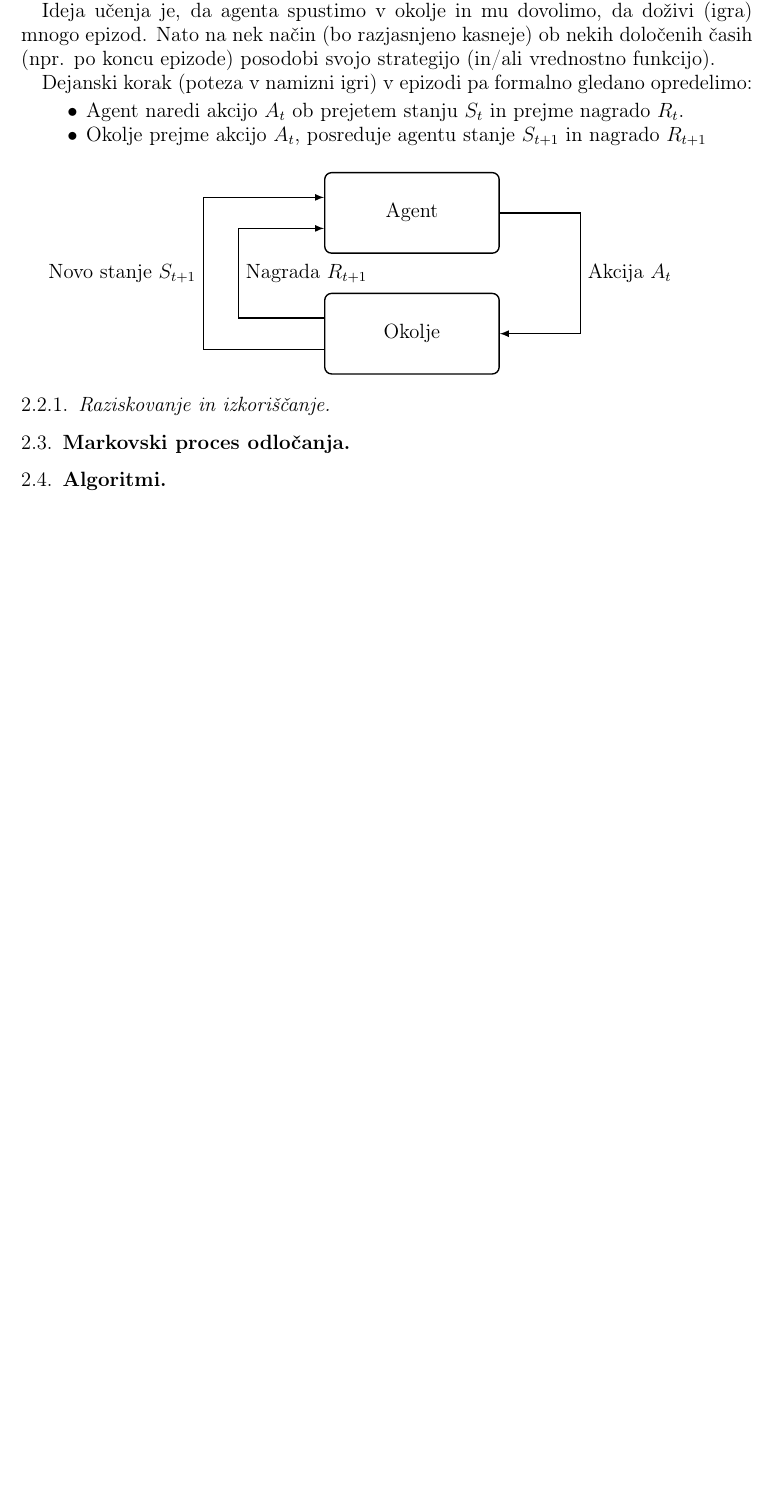
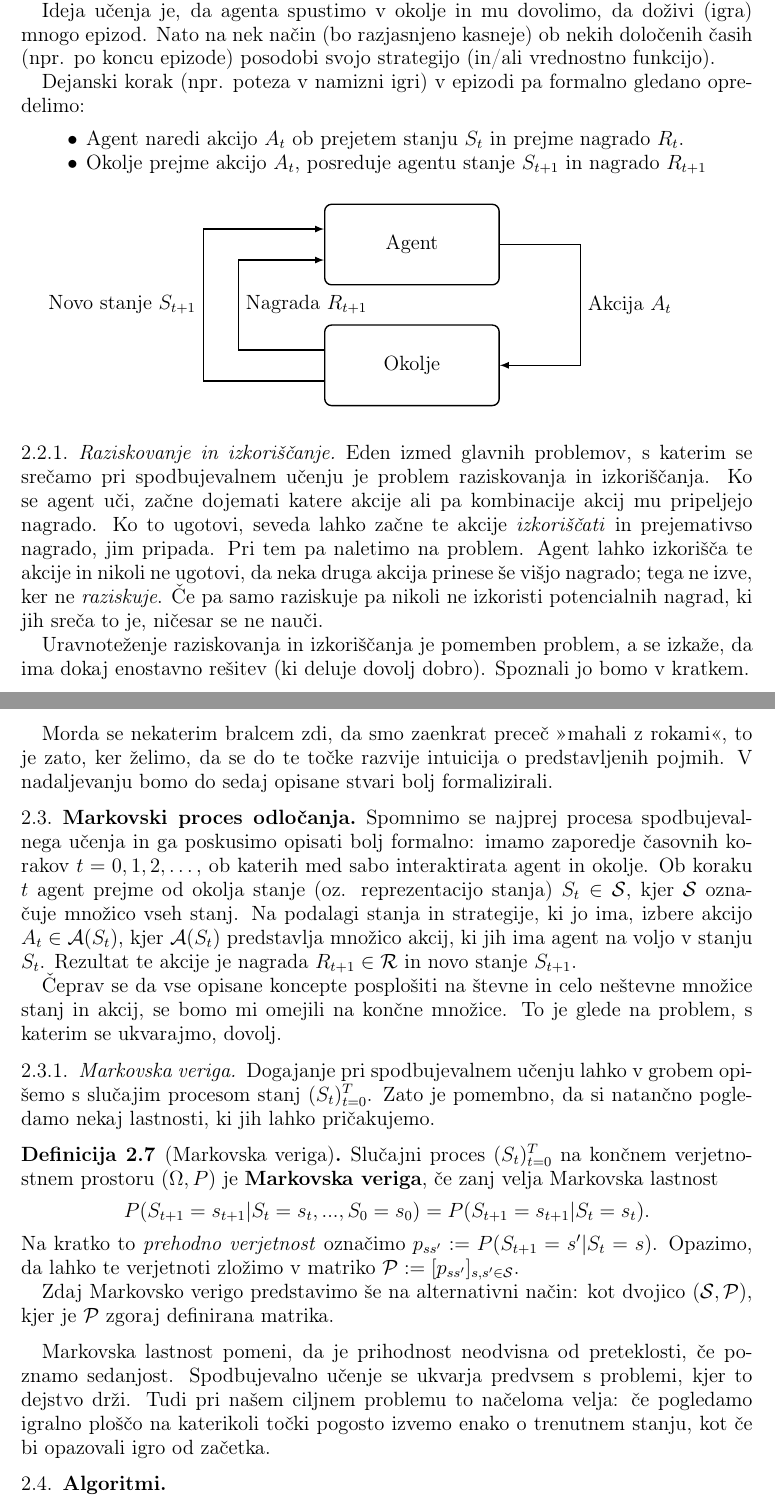
Before and after one commit to timkalan/diploma, a LaTeX paper (naloga/SU-namizne.tex): part of page 7 of 8 before the commit and two parts of pages 7 and 8 of 9 after it, the two joined at a grey line, cut so that both start at the same text, the shorter picture padded with empty space. Compiled offline with pdfLaTeX.

Commit message:
raziskovanje in izkoriščanje, Markov

```diff
--- a/naloga/SU-namizne.tex
+++ b/naloga/SU-namizne.tex
@@ -318,7 +335,7 @@ Ideja učenja je, da agenta spustimo v okolje in mu dovolimo, da doživi (igra)
 na nek način (bo razjasnjeno kasneje) ob nekih določenih časih (npr. po koncu epizode) posodobi
 svojo strategijo (in/ali vrednostno funkcijo).
 
-Dejanski korak (poteza v namizni igri) v epizodi pa formalno gledano opredelimo:
+Dejanski korak (npr. poteza v namizni igri) v epizodi pa formalno gledano opredelimo:
 \begin{itemize}
     \item Agent naredi akcijo $A_t$ ob prejetem stanju $S_t$ in prejme nagrado $R_t$.
     \item Okolje prejme akcijo $A_t$, posreduje agentu stanje $S_{t+1}$ in nagrado $R_{t+1}$
@@ -336,8 +353,57 @@ Dejanski korak (poteza v namizni igri) v epizodi pa formalno gledano opredelimo:
 \end{tikzpicture}
 
 \subsubsection{Raziskovanje in izkoriščanje}
+Eden izmed glavnih problemov, s katerim se srečamo pri spodbujevalnem učenju je problem
+raziskovanja in izkoriščanja. Ko se agent uči, začne dojemati katere akcije ali pa kombinacije
+akcij mu pripeljejo nagrado. Ko to ugotovi, seveda lahko začne te akcije \textit{izkoriščati}
+in prejemativso nagrado, jim pripada. Pri tem pa naletimo na problem. Agent lahko izkorišča te
+akcije in nikoli ne ugotovi, da neka druga akcija prinese še višjo nagrado; tega ne izve, ker ne
+\textit{raziskuje}. Če pa samo raziskuje pa nikoli ne izkoristi potencialnih nagrad, ki jih sreča
+to je, ničesar se ne nauči.
+
+Uravnoteženje raziskovanja in izkoriščanja je pomemben problem, a se izkaže, da ima dokaj enostavno
+rešitev (ki deluje dovolj dobro). Spoznali jo bomo v kratkem.
+
+Morda se nekaterim bralcem zdi, da smo zaenkrat preceč ">mahali z rokami"<, to je zato, ker želimo,
+da se do te točke razvije intuicija o predstavljenih pojmih. V nadaljevanju bomo do sedaj opisane
+stvari bolj formalizirali.
+
 
 \subsection{Markovski proces odločanja}
+Spomnimo se najprej procesa spodbujevalnega učenja in ga poskusimo opisati bolj formalno:
+imamo zaporedje časovnih korakov $t = 0, 1, 2, \dots$, ob katerih med sabo interaktirata agent
+in okolje. Ob koraku $t$ agent prejme od okolja stanje (oz. reprezentacijo stanja) $S_t \in
+\mathcal{S}$, kjer $\mathcal{S}$ označuje množico vseh stanj. Na podalagi stanja in strategije,
+ki jo ima, izbere akcijo $A_t \in \mathcal{A}(S_t)$, kjer $\mathcal{A}(S_t)$ predstavlja
+množico akcij, ki jih ima agent na voljo v stanju $S_t$. Rezultat te akcije je nagrada $R_{t+1}
+\in \mathcal{R}$ in novo stanje $S_{t+1}$.
+
+Čeprav se da vse opisane koncepte posplošiti na števne in celo neštevne množice stanj in akcij,
+se bomo mi omejili na končne množice. To je glede na problem, s katerim se ukvarajmo, dovolj.
+
+\subsubsection{Markovska veriga}
+Dogajanje pri spodbujevalnem učenju lahko v grobem opišemo s slučajim procesom stanj
+$(S_t)_{t=0}^T$. Zato je pomembno, da si natančno pogledamo nekaj lastnosti, ki jih
+lahko pričakujemo.
+
+\begin{definicija}[Markovska veriga]
+    Slučajni proces $(S_t)_{t=0}^T$ na končnem verjetnostnem prostoru
+    $(\Omega, P)$ je \textbf{Markovska veriga}, če zanj velja Markovska lastnost
+    $$
+    P(S_{t+1} = s_{t+1} | S_{t} = s_{t}, ..., S_0 = s_0) = P(S_{t+1} = s_{t+1} | S_{t} = s_{t}).
+    $$
+    Na kratko to \textit{prehodno verjetnost} označimo $p_{ss'} := P(S_{t+1} = s' | S_{t} = s)$.
+    Opazimo, da lahko te verjetnoti zložimo v matriko $\mathcal{P} :=
+    [p_{ss'}]_{s,s'\in \mathcal{S} }$.
+
+    Zdaj Markovsko verigo predstavimo še na alternativni način: kot dvojico $(\mathcal{S},
+    \mathcal{P})$, kjer je $\mathcal{P}$ zgoraj definirana matrika.
+\end{definicija}
+
+Markovska lastnost pomeni, da je prihodnost neodvisna od preteklosti, če poznamo sedanjost.
+Spodbujevalno učenje se ukvarja predvsem s problemi, kjer to dejstvo drži. Tudi pri našem
+ciljnem problemu to načeloma velja: če pogledamo igralno ploščo na katerikoli točki pogosto
+izvemo enako o trenutnem stanju, kot če bi opazovali igro od začetka.
 
 \subsection{Algoritmi}
 \subsubsection{Dinamično programiranje}
```
Also changed, not shown: naloga/literatura.bib (+8 -0 lines), naloga/SU-namizne.pdf, naloga/SU-namizne.tex (51 more changed lines).
